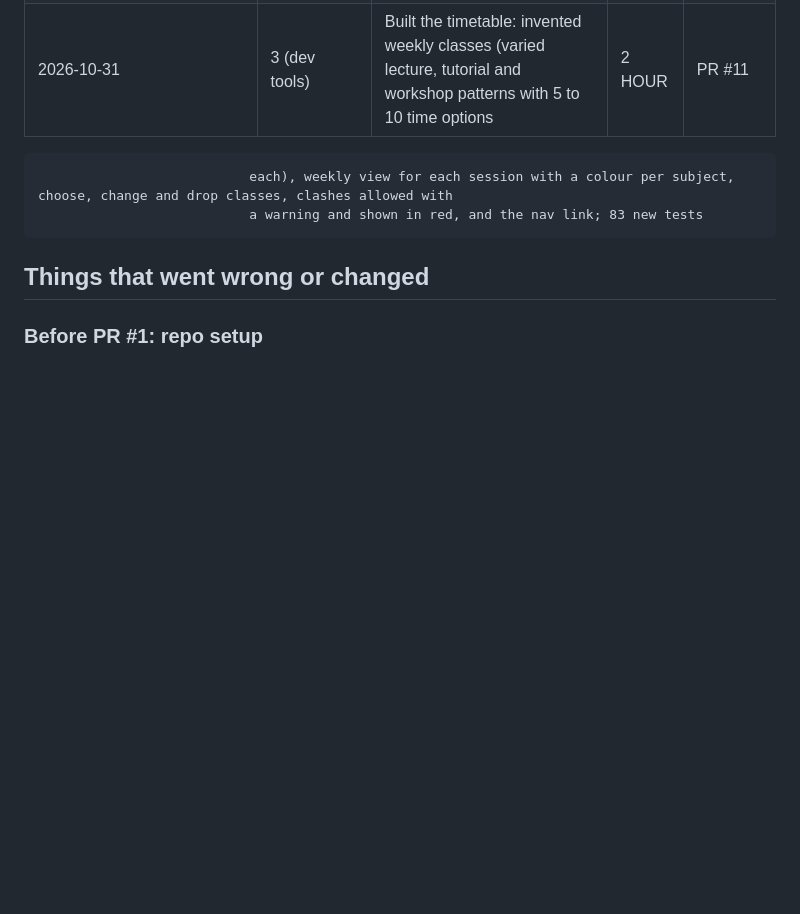
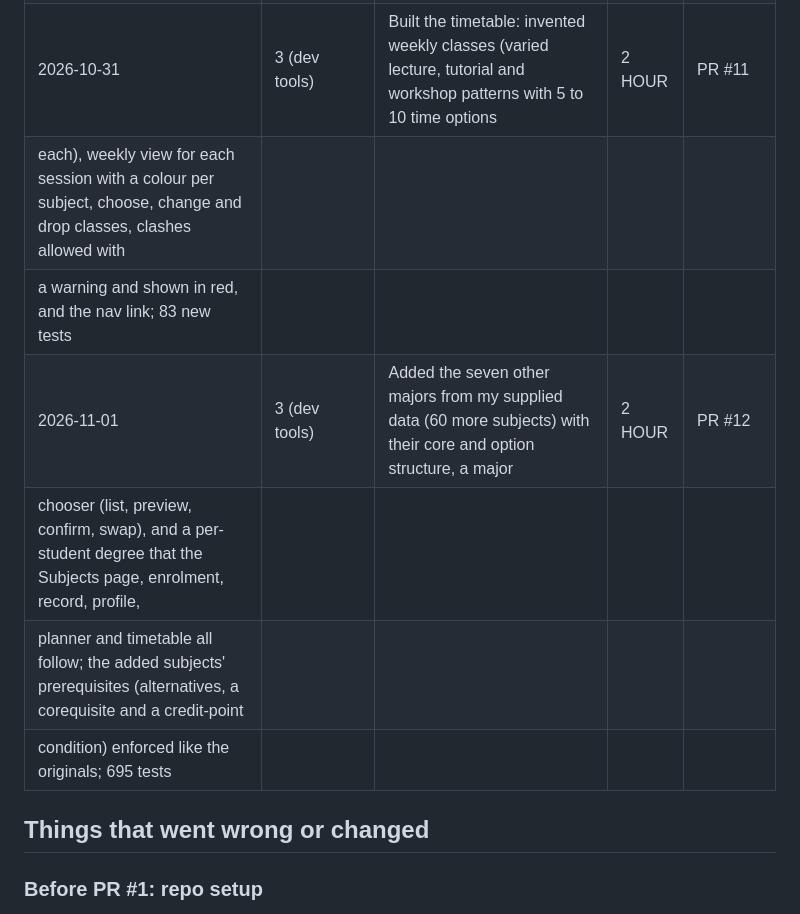
Before and after one commit to AlexChoi2004/enrolment-hub, a Markdown page: docs/EVIDENCE_LOG.md, the part around one of its changes. Drawn GitHub-style; blank space fills up the shorter version.

```diff
--- a/docs/EVIDENCE_LOG.md
+++ b/docs/EVIDENCE_LOG.md
@@ -22,8 +22,12 @@ Goals: 1 ethics, 2 security, 3 dev tools, 4 other
                                warnings and the nav link; kept finished elective sections visible with a completion note; kept scroll position and      |        |        |
                                open cards after actions; floating messages; 465 tests                                                                   |        |        |
 | 2026-10-31 | 3 (dev tools) | Built the timetable: invented weekly classes (varied lecture, tutorial and workshop patterns with 5 to 10 time options   | 2 HOUR | PR #11 |
-                               each), weekly view for each session with a colour per subject, choose, change and drop classes, clashes allowed with
-                               a warning and shown in red, and the nav link; 83 new tests
+                               each), weekly view for each session with a colour per subject, choose, change and drop classes, clashes allowed with     |        |        |
+                               a warning and shown in red, and the nav link; 83 new tests                                                               |        |        |
+| 2026-11-01 | 3 (dev tools) | Added the seven other majors from my supplied data (60 more subjects) with their core and option structure, a major      | 2 HOUR | PR #12 |
+                              chooser (list, preview, confirm, swap), and a per-student degree that the Subjects page, enrolment, record, profile,      |        |        |
+                              planner and timetable all follow; the added subjects' prerequisites (alternatives, a corequisite and a credit-point       |        |        |
+                              condition) enforced like the originals; 695 tests                                                                         |        |        |
 
 
 
```
Also changed, not shown: other parts of docs/EVIDENCE_LOG.md (+26 -0 lines).
